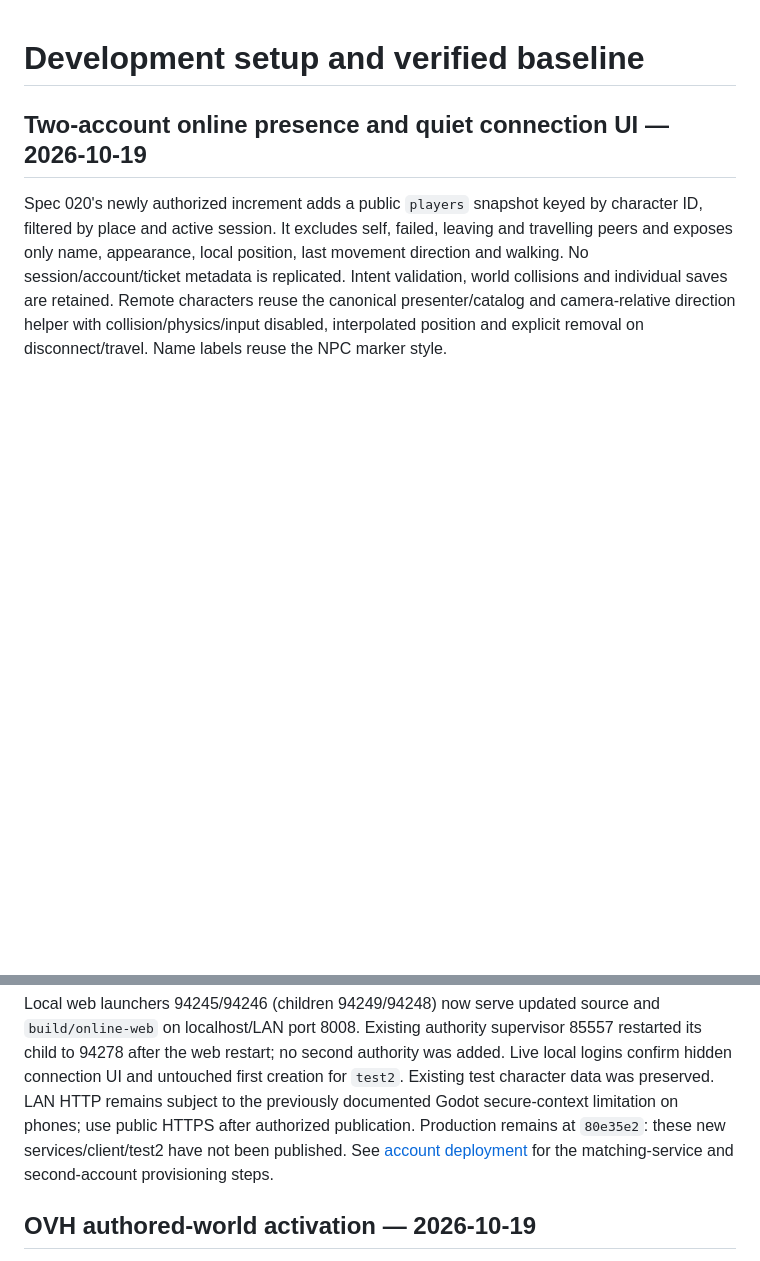
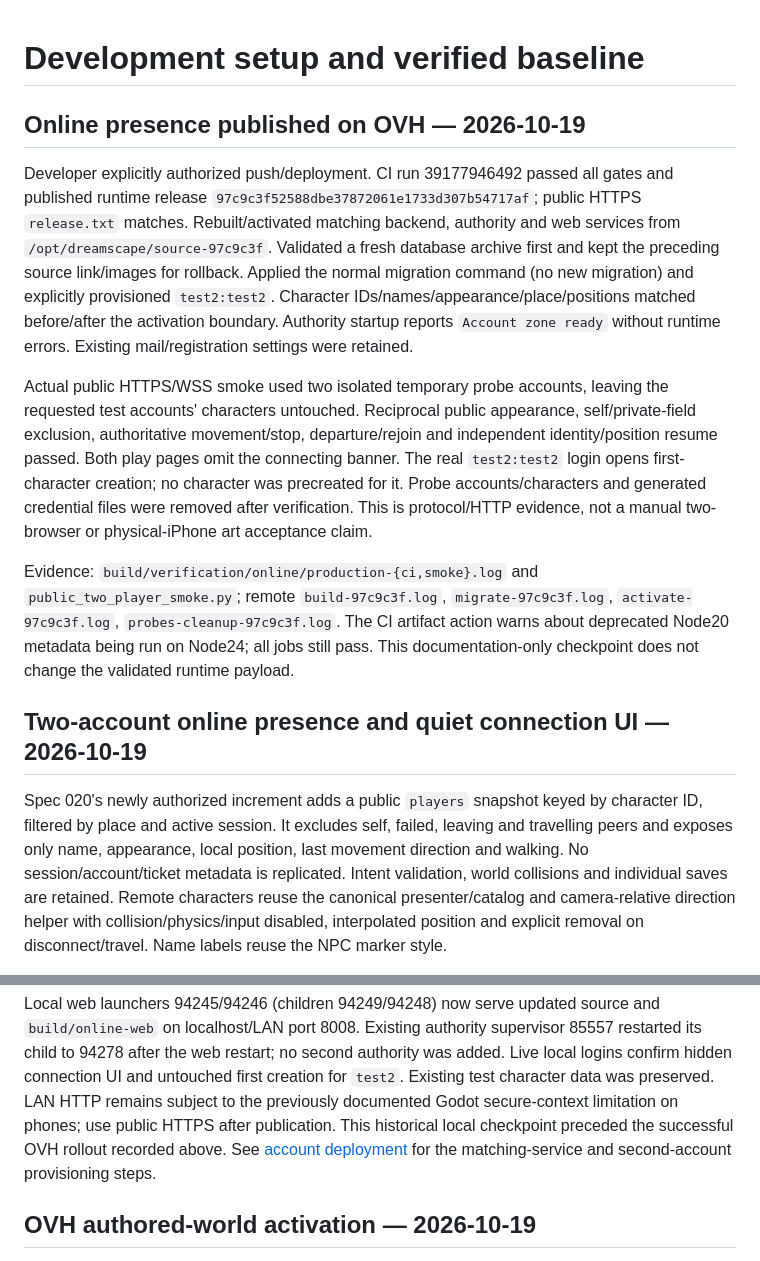
Before and after one commit to Riquinos-Soft/le-josss-dreamscape, a Markdown page: docs/development.md, 2 parts joined by grey strips. Drawn GitHub-style; blank space fills up the shorter version.

Commit message:
docs: record verified two-player OVH rollout [skip ci]

```diff
--- a/docs/development.md
+++ b/docs/development.md
@@ -1,4 +1,31 @@
 # Development setup and verified baseline
+
+## Online presence published on OVH — 2026-10-19
+
+Developer explicitly authorized push/deployment. CI run 39177946492 passed all
+gates and published runtime release `97c9c3f52588dbe37872061e1733d307b54717af`;
+public HTTPS `release.txt` matches. Rebuilt/activated matching backend, authority
+and web services from `/opt/dreamscape/source-97c9c3f`. Validated a fresh database
+archive first and kept the preceding source link/images for rollback. Applied
+the normal migration command (no new migration) and explicitly provisioned
+`test2:test2`. Character IDs/names/appearance/place/positions matched before/after
+the activation boundary. Authority startup reports `Account zone ready` without
+runtime errors. Existing mail/registration settings were retained.
+
+Actual public HTTPS/WSS smoke used two isolated temporary probe accounts, leaving
+the requested test accounts' characters untouched. Reciprocal public appearance,
+self/private-field exclusion, authoritative movement/stop, departure/rejoin and
+independent identity/position resume passed. Both play pages omit the connecting
+banner. The real `test2:test2` login opens first-character creation; no character
+was precreated for it. Probe accounts/characters and generated credential files
+were removed after verification. This is protocol/HTTP evidence, not a manual
+two-browser or physical-iPhone art acceptance claim.
+
+Evidence: `build/verification/online/production-{ci,smoke}.log` and
+`public_two_player_smoke.py`; remote `build-97c9c3f.log`, `migrate-97c9c3f.log`,
+`activate-97c9c3f.log`, `probes-cleanup-97c9c3f.log`. The CI artifact action warns
+about deprecated Node20 metadata being run on Node24; all jobs still pass.
+This documentation-only checkpoint does not change the validated runtime payload.
 
 ## Two-account online presence and quiet connection UI — 2026-10-19
 
@@ -48,8 +75,8 @@ restarted its child to 94278 after the web restart; no second authority was adde
 Live local logins confirm hidden connection UI and untouched first creation for
 `test2`. Existing test character data was preserved. LAN HTTP remains subject to
 the previously documented Godot secure-context limitation on phones; use public
-HTTPS after authorized publication. Production remains at `80e35e2`: these new
-services/client/test2 have not been published. See [account deployment](../deploy/ovh/ACCOUNTS.md)
+HTTPS after publication. This historical local checkpoint preceded the successful
+OVH rollout recorded above. See [account deployment](../deploy/ovh/ACCOUNTS.md)
 for the matching-service and second-account provisioning steps.
 
 ## OVH authored-world activation — 2026-10-19
```
Also changed, not shown: docs/specs/020-persistent-online-vertical.md (+5 -2 lines).
